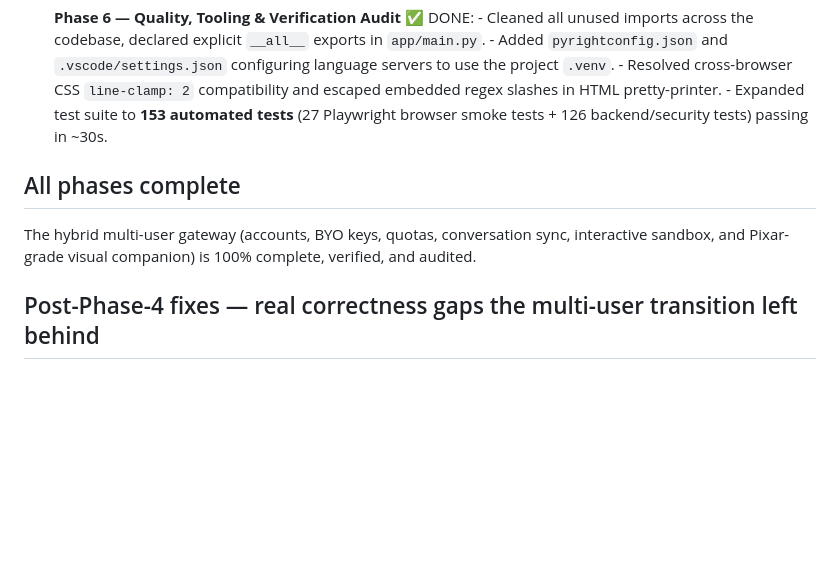
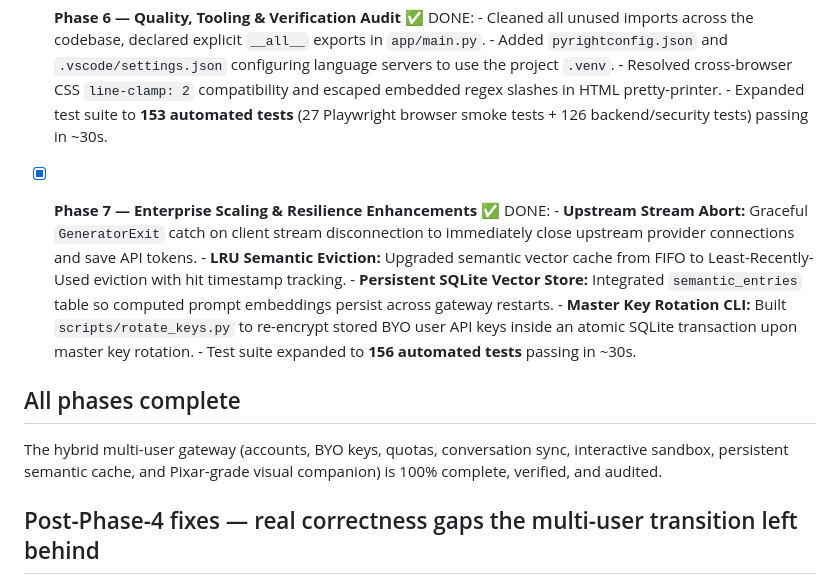
Before and after one commit to satyajit7018/LLM-GATEWAY, a Markdown page: docs/hybrid-build/PLAN.md, the part around the change. Drawn GitHub-style; blank space fills up the shorter version.

Commit message:
feature-added

```diff
--- a/docs/hybrid-build/PLAN.md
+++ b/docs/hybrid-build/PLAN.md
@@ -76,9 +76,15 @@ premium) **across separate sessions** to conserve tokens. Resume with the
       - Added `pyrightconfig.json` and `.vscode/settings.json` configuring language servers to use the project `.venv`.
       - Resolved cross-browser CSS `line-clamp: 2` compatibility and escaped embedded regex slashes in HTML pretty-printer.
       - Expanded test suite to **153 automated tests** (27 Playwright browser smoke tests + 126 backend/security tests) passing in ~30s.
+- [x] **Phase 7 — Enterprise Scaling & Resilience Enhancements** ✅ DONE:
+      - **Upstream Stream Abort:** Graceful `GeneratorExit` catch on client stream disconnection to immediately close upstream provider connections and save API tokens.
+      - **LRU Semantic Eviction:** Upgraded semantic vector cache from FIFO to Least-Recently-Used eviction with hit timestamp tracking.
+      - **Persistent SQLite Vector Store:** Integrated `semantic_entries` table so computed prompt embeddings persist across gateway restarts.
+      - **Master Key Rotation CLI:** Built `scripts/rotate_keys.py` to re-encrypt stored BYO user API keys inside an atomic SQLite transaction upon master key rotation.
+      - Test suite expanded to **156 automated tests** passing in ~30s.
 
 ## All phases complete
-The hybrid multi-user gateway (accounts, BYO keys, quotas, conversation sync, interactive sandbox, and Pixar-grade visual companion) is 100% complete, verified, and audited.
+The hybrid multi-user gateway (accounts, BYO keys, quotas, conversation sync, interactive sandbox, persistent semantic cache, and Pixar-grade visual companion) is 100% complete, verified, and audited.
 
 ## Post-Phase-4 fixes — real correctness gaps the multi-user transition left behind
 Found via a self-review after Phase 4 ("what should a logged-in user have that's
```
